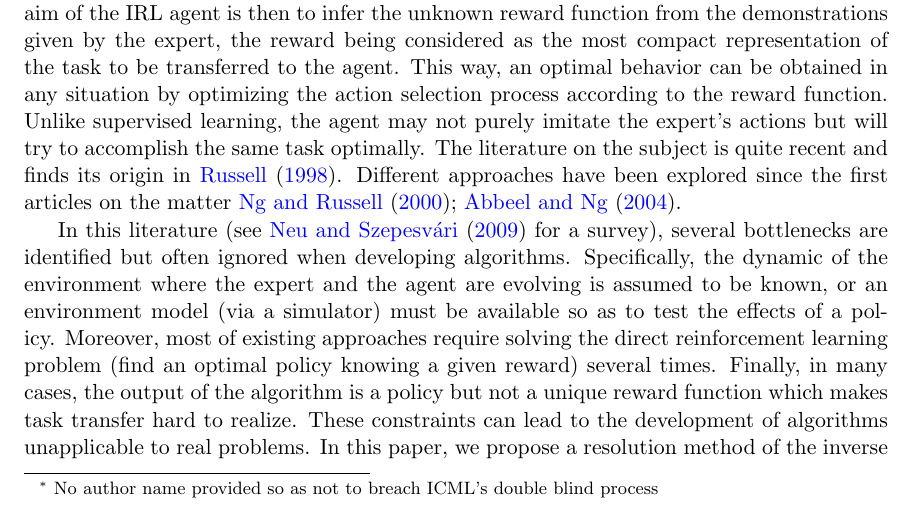
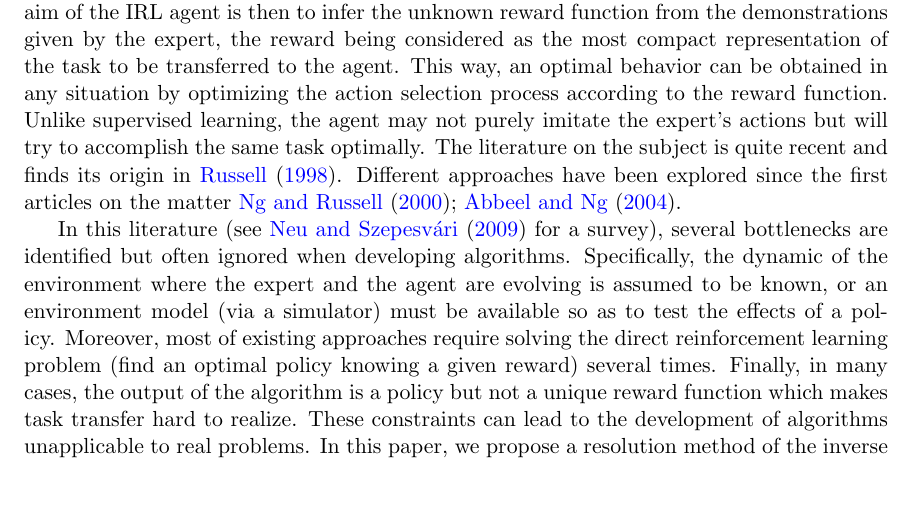
Before and after one commit to edouardklein/RL-and-IRL, a LaTeX paper (klein2012/main.tex): part of page 1 of 14, cut so that both start at the same text, the shorter picture padded with empty space. Compiled offline with pdfLaTeX.

Commit message:
Suppression d'une footnote qui ne servait à rien

```diff
--- a/klein2012/main.tex
+++ b/klein2012/main.tex
@@ -155,7 +155,7 @@
  % Smith\thanks{A note}}
 
  % Two authors with the same address
-  \author{\Name{Paper under review at ICML}\thanks{No author name provided so as not to breach ICML's double blind process}}
+  \author{\Name{Paper under review at ICML}}
 
  % Three or more authors with the same address:
  % \author{\Name{Author Name1} \Email{an1@sample.com}\\
```
